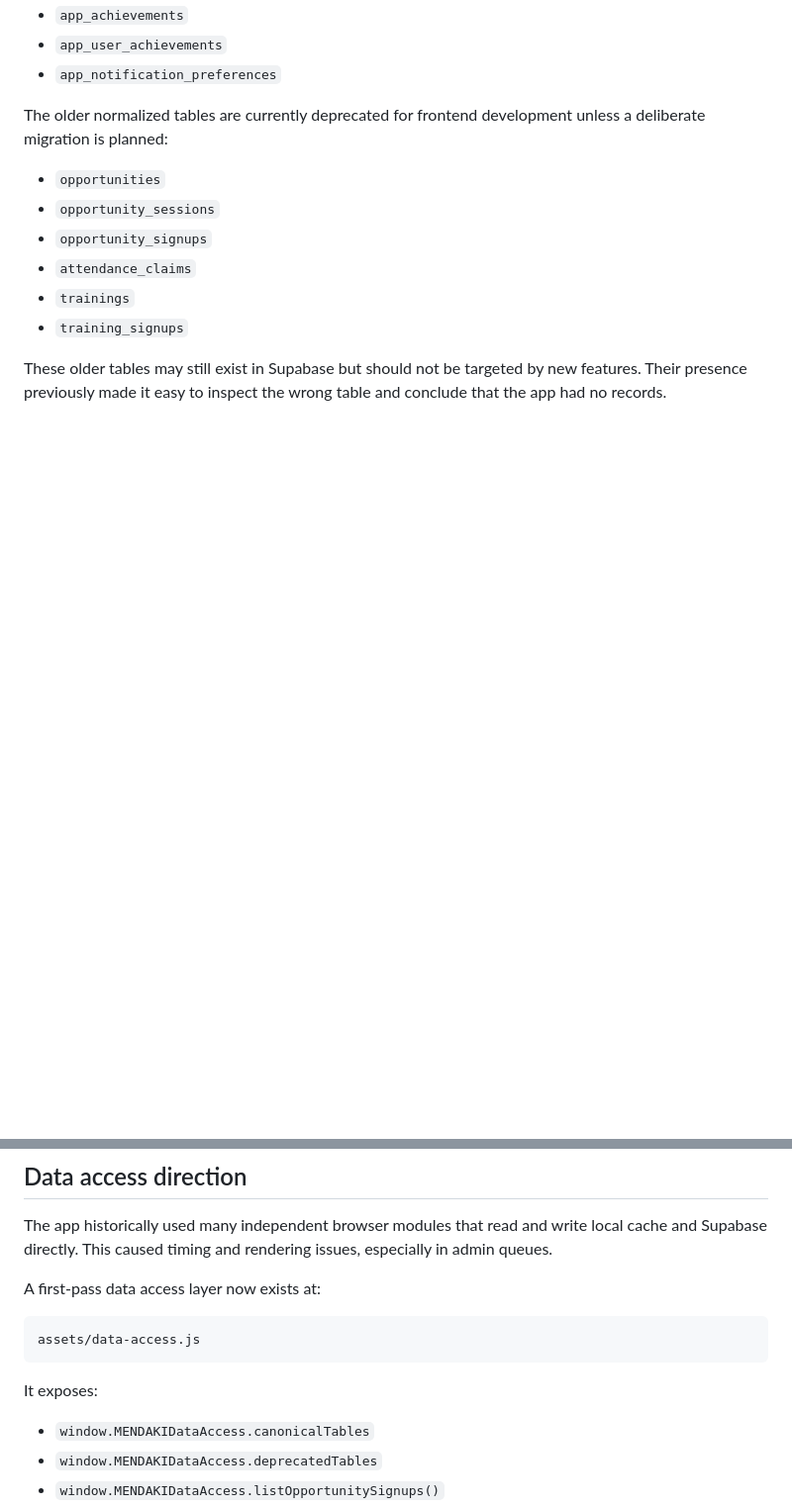
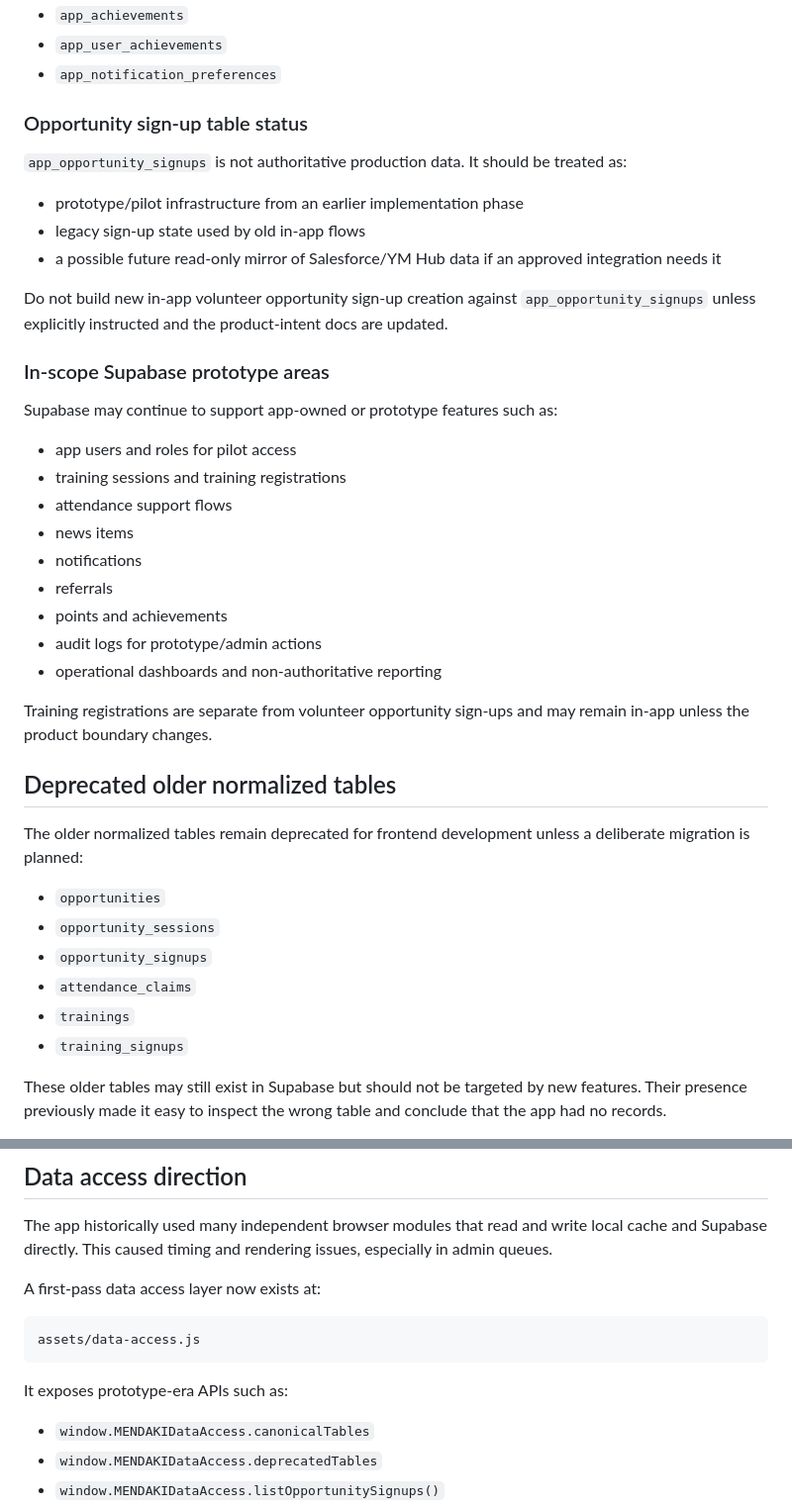
Before and after one commit to aqideh/mendakivolapp, a Markdown page: docs/architecture.md, 2 parts joined by grey strips. Shown at 99% size. Rendered like a GitHub page; blank space fills up the shorter version.

````diff
--- a/docs/architecture.md
+++ b/docs/architecture.md
@@ -25,7 +35,35 @@ Use these tables for new app development:
 - `app_user_achievements`
 - `app_notification_preferences`
 
-The older normalized tables are currently deprecated for frontend development unless a deliberate migration is planned:
+### Opportunity sign-up table status
+
+`app_opportunity_signups` is not authoritative production data. It should be treated as:
+
+- prototype/pilot infrastructure from an earlier implementation phase
+- legacy sign-up state used by old in-app flows
+- a possible future read-only mirror of Salesforce/YM Hub data if an approved integration needs it
+
+Do not build new in-app volunteer opportunity sign-up creation against `app_opportunity_signups` unless explicitly instructed and the product-intent docs are updated.
+
+### In-scope Supabase prototype areas
+
+Supabase may continue to support app-owned or prototype features such as:
+
+- app users and roles for pilot access
+- training sessions and training registrations
+- attendance support flows
+- news items
+- notifications
+- referrals
+- points and achievements
+- audit logs for prototype/admin actions
+- operational dashboards and non-authoritative reporting
+
+Training registrations are separate from volunteer opportunity sign-ups and may remain in-app unless the product boundary changes.
+
+## Deprecated older normalized tables
+
+The older normalized tables remain deprecated for frontend development unless a deliberate migration is planned:
 
 - `opportunities`
 - `opportunity_sessions`
@@ -46,7 +84,7 @@ A first-pass data access layer now exists at:
 assets/data-access.js
 ```
 
-It exposes:
+It exposes prototype-era APIs such as:
 
 - `window.MENDAKIDataAccess.canonicalTables`
 - `window.MENDAKIDataAccess.deprecatedTables`
````
Also changed, not shown: other parts of docs/architecture.md (+44 -25 lines).
